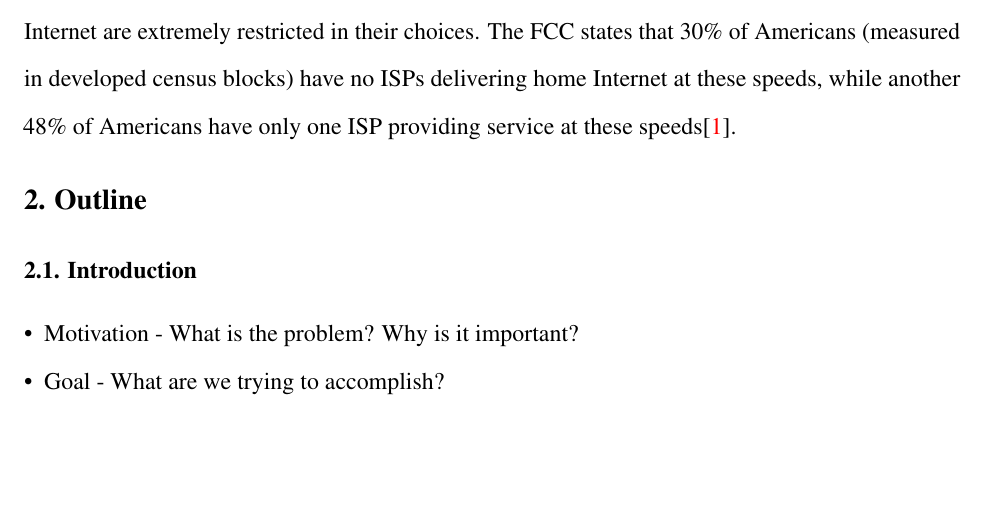
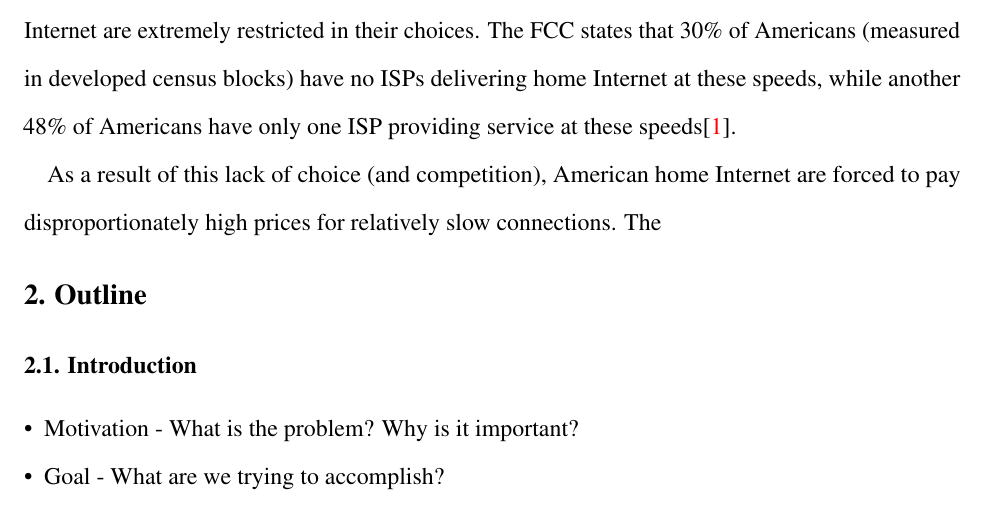
Before and after one commit to pranavbadami/urban-measurement, a LaTeX thesis (thesis/thesis.tex): part of page 1 of 6, cut so that both start at the same text, the shorter picture padded with empty space. Compiled offline with pdfLaTeX.

Commit message:
thesis additions(?)

```diff
--- a/thesis/thesis.tex
+++ b/thesis/thesis.tex
@@ -28,6 +28,8 @@ ABSTRACT PLACEHOLDER
 \section{Introduction (In Progress)}
 \subsection{The Problem: ISP Monopolies}
 Home Internet users in the United States are at the mercy of their Internet Service Provider(ISP). Users seeking relatively modern download (> 25 Mbps) and upload (> 3 Mbps) speeds for home Internet are extremely restricted in their choices. The FCC states that 30\% of Americans (measured in developed census blocks) have no ISPs delivering home Internet at these speeds, while another 48\% of Americans have only one ISP providing service at these speeds\cite{fcc15}.
+
+As a result of this lack of choice (and competition), American home Internet are forced to pay disproportionately high prices for relatively slow connections. The
 
 \section{Outline}
 
```
